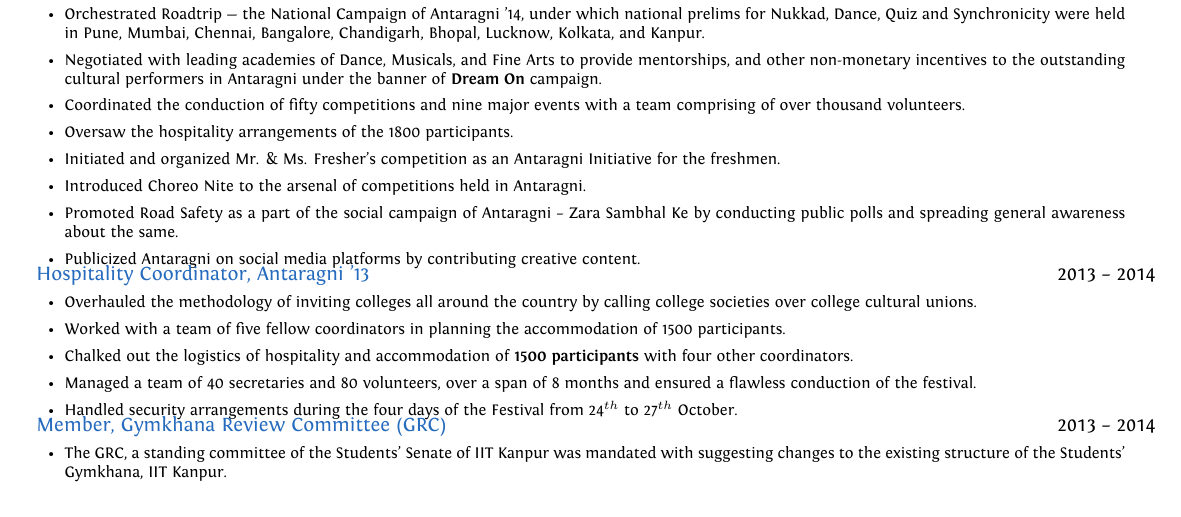
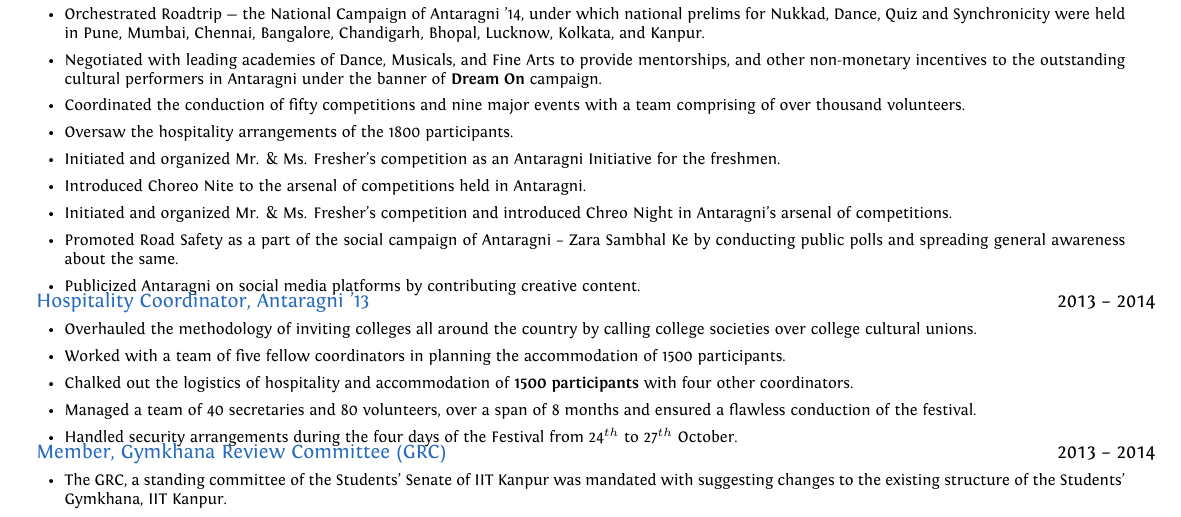
Before and after one commit to srijanshetty/cv, a LaTeX CV (cv.tex): part of page 4 of 5, cut so that both start at the same text. Compiled offline with XeLaTeX; an older LaTeX class or package is replaced by its successor.

Commit message:
Head, Events

```diff
--- a/cv.tex
+++ b/cv.tex
@@ -579,6 +579,7 @@ Programming Languages, Networks and Systems, Security, Web-Development, Natural
                     \item Oversaw the hospitality arrangements of the 1800 participants.
                     \item Initiated and organized Mr. \& Ms. Fresher's competition as an Antaragni Initiative for the freshmen.
                     \item Introduced Choreo Nite to the arsenal of competitions held in Antaragni.
+                    \item Initiated and organized Mr. \& Ms. Fresher's competition and introduced Chreo Night in Antaragni's arsenal of competitions.
                     \item Promoted Road Safety as a part of the social campaign of Antaragni -- Zara Sambhal Ke by conducting
                         public polls and spreading general awareness about the same.
                     \item Publicized Antaragni on social media platforms by contributing creative content.
```
